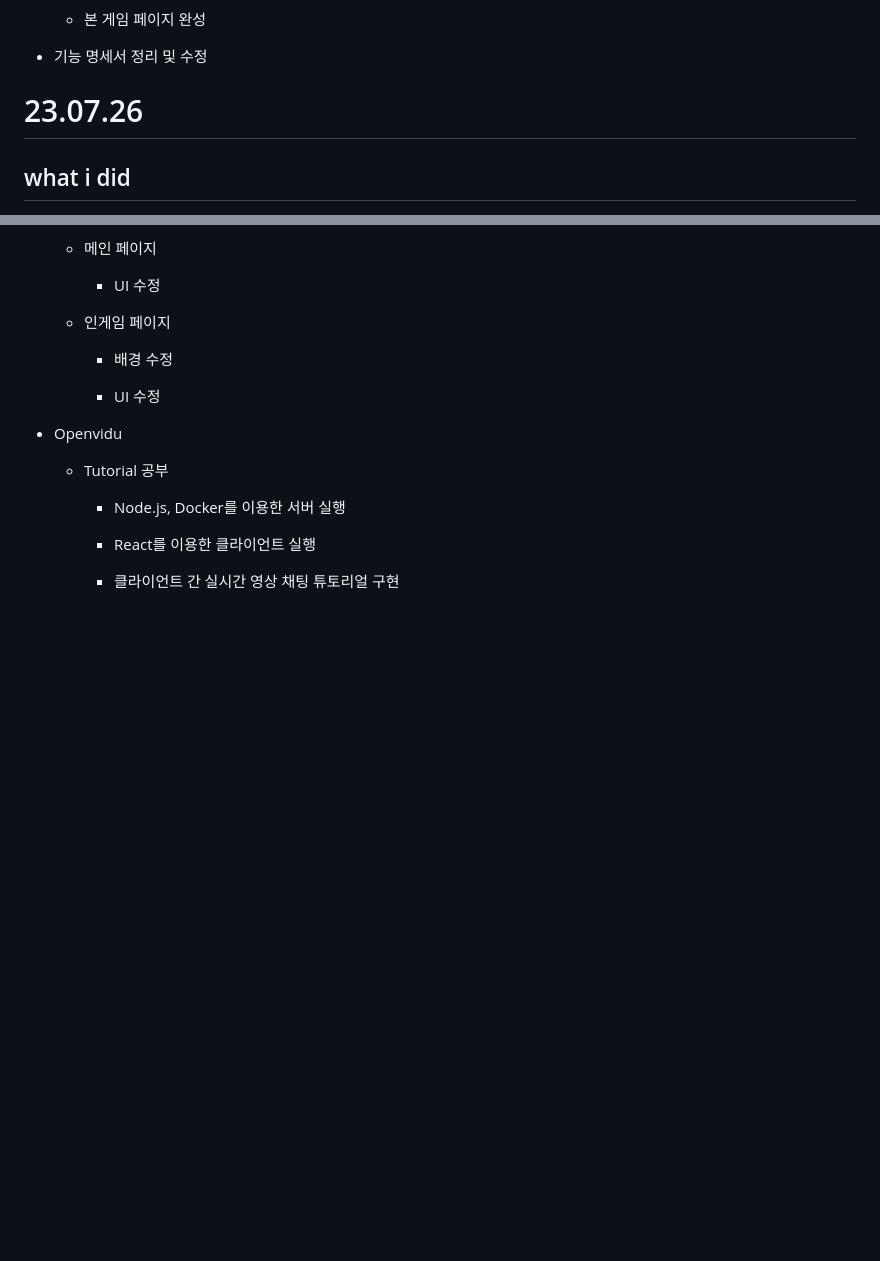
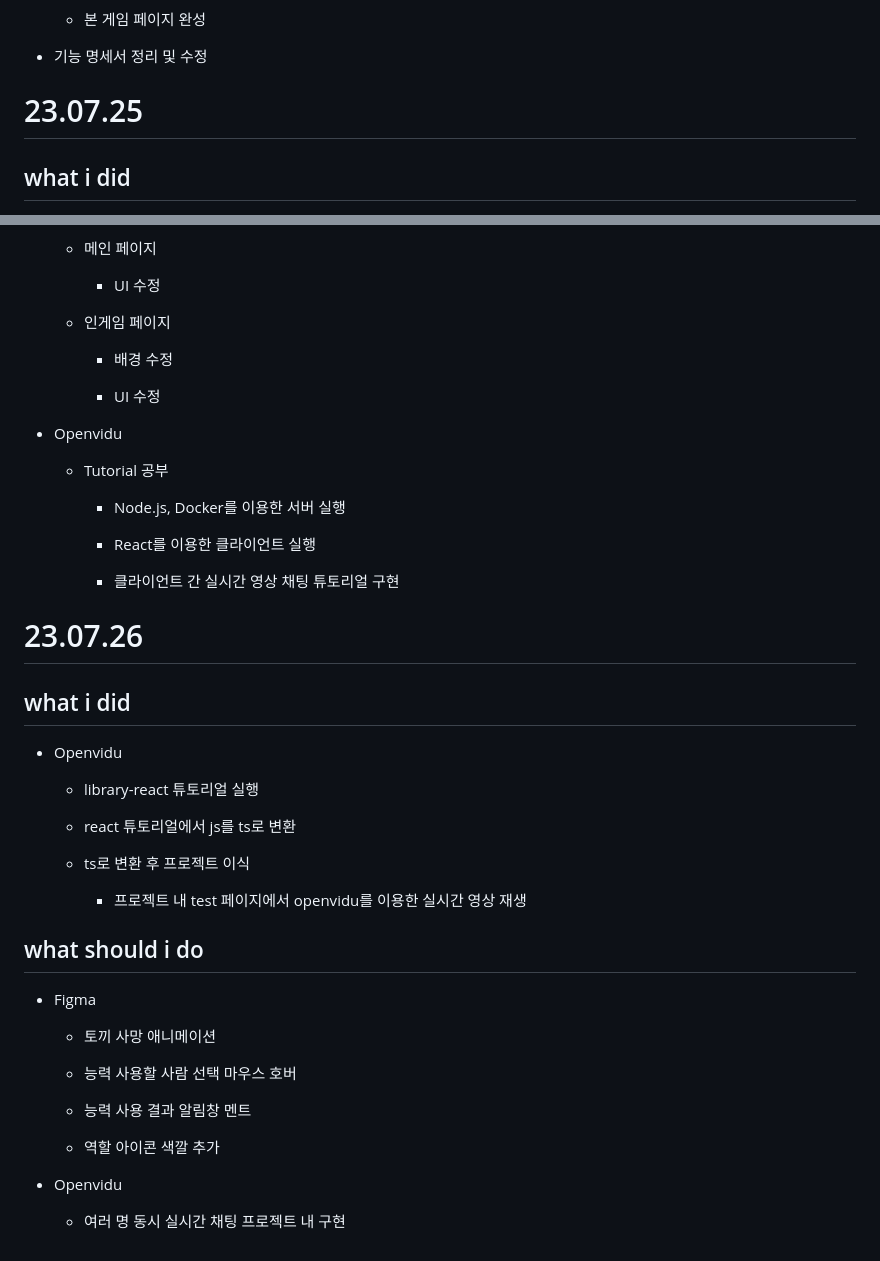
Before and after one commit to tlalswn23/whostheazara, a Markdown page: Docs/강예찬.md, 2 parts joined by grey strips. GitHub-like rendering; blank space fills up the shorter version.

Commit message:
Docs: 23.07.26 기록

```diff
--- a/Docs/강예찬.md
+++ b/Docs/강예찬.md
@@ -186,7 +186,7 @@
 
 - 기능 명세서 정리 및 수정
 
-# 23.07.26
+# 23.07.25
 
 ## what i did
 
@@ -211,3 +211,33 @@
     - React를 이용한 클라이언트 실행
 
     - 클라이언트 간 실시간 영상 채팅 튜토리얼 구현
+
+# 23.07.26
+
+## what i did
+
+- Openvidu
+
+  - library-react 튜토리얼 실행
+
+  - react 튜토리얼에서 js를 ts로 변환
+
+  - ts로 변환 후 프로젝트 이식
+
+    - 프로젝트 내 test 페이지에서 openvidu를 이용한 실시간 영상 재생
+
+## what should i do
+
+- Figma
+
+  - 토끼 사망 애니메이션
+
+  - 능력 사용할 사람 선택 마우스 호버
+
+  - 능력 사용 결과 알림창 멘트
+
+  - 역할 아이콘 색깔 추가
+
+- Openvidu
+
+  - 여러 명 동시 실시간 채팅 프로젝트 내 구현
```
